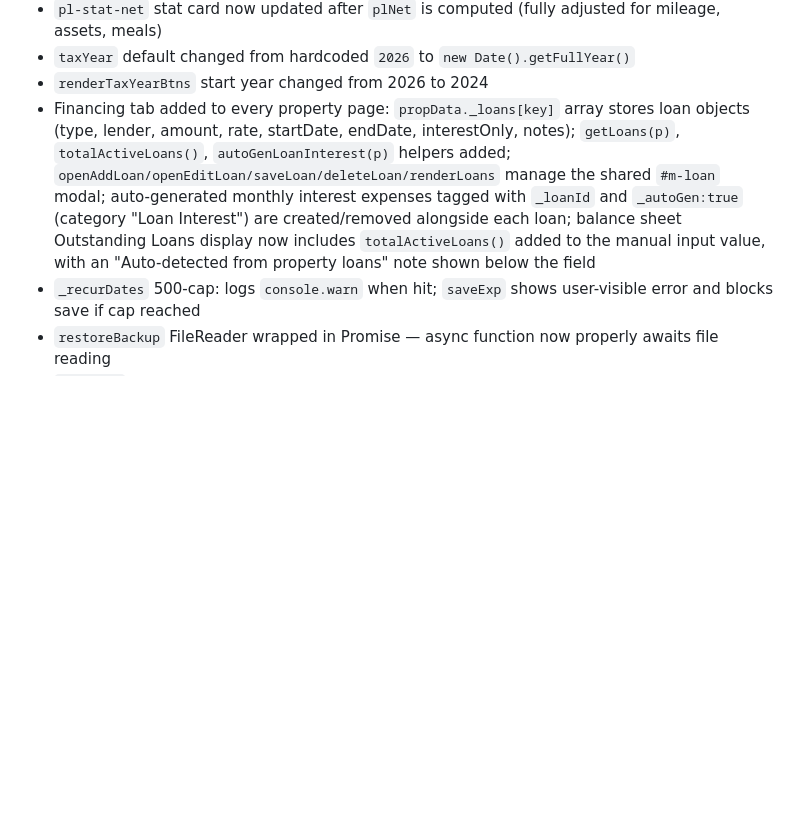
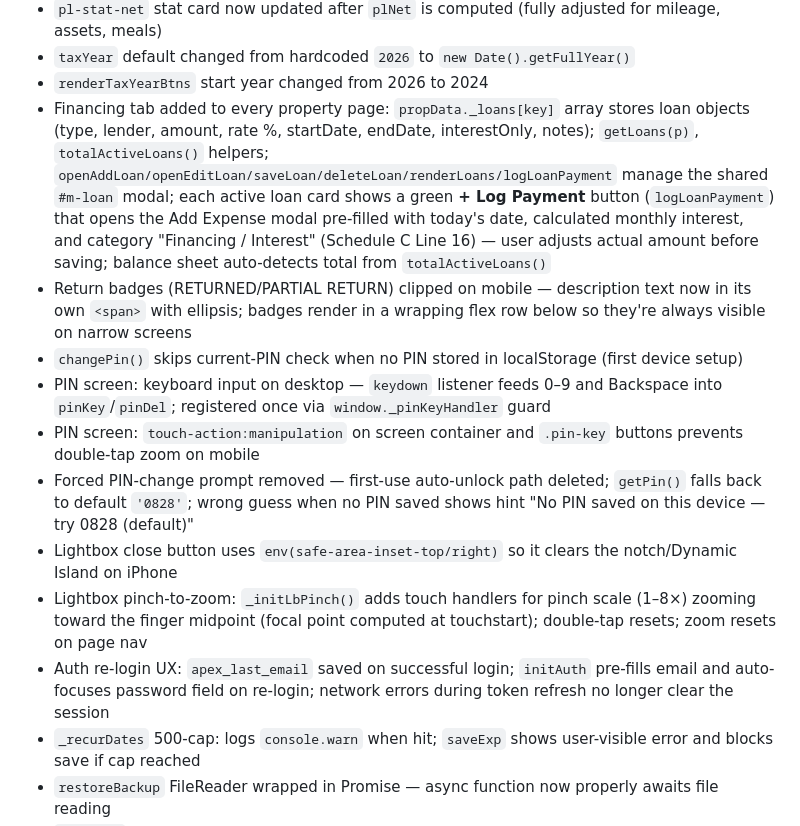
Before and after one commit to tml828/apex-homes, a Markdown page: CLAUDE.md, the part around the change. Drawn GitHub-style; blank space fills up the shorter version.

Commit message:
Update CLAUDE.md with all recent changes

```diff
--- a/CLAUDE.md
+++ b/CLAUDE.md
@@ -284,7 +284,15 @@ Property keys are always lowercase, no spaces.
 - `pl-stat-net` stat card now updated after `plNet` is computed (fully adjusted for mileage, assets, meals)
 - `taxYear` default changed from hardcoded `2026` to `new Date().getFullYear()`
 - `renderTaxYearBtns` start year changed from 2026 to 2024
-- Financing tab added to every property page: `propData._loans[key]` array stores loan objects (type, lender, amount, rate, startDate, endDate, interestOnly, notes); `getLoans(p)`, `totalActiveLoans()`, `autoGenLoanInterest(p)` helpers added; `openAddLoan/openEditLoan/saveLoan/deleteLoan/renderLoans` manage the shared `#m-loan` modal; auto-generated monthly interest expenses tagged with `_loanId` and `_autoGen:true` (category "Loan Interest") are created/removed alongside each loan; balance sheet Outstanding Loans display now includes `totalActiveLoans()` added to the manual input value, with an "Auto-detected from property loans" note shown below the field
+- Financing tab added to every property page: `propData._loans[key]` array stores loan objects (type, lender, amount, rate %, startDate, endDate, interestOnly, notes); `getLoans(p)`, `totalActiveLoans()` helpers; `openAddLoan/openEditLoan/saveLoan/deleteLoan/renderLoans/logLoanPayment` manage the shared `#m-loan` modal; each active loan card shows a green **+ Log Payment** button (`logLoanPayment`) that opens the Add Expense modal pre-filled with today's date, calculated monthly interest, and category "Financing / Interest" (Schedule C Line 16) — user adjusts actual amount before saving; balance sheet auto-detects total from `totalActiveLoans()`
+- Return badges (RETURNED/PARTIAL RETURN) clipped on mobile — description text now in its own `<span>` with ellipsis; badges render in a wrapping flex row below so they're always visible on narrow screens
+- `changePin()` skips current-PIN check when no PIN stored in localStorage (first device setup)
+- PIN screen: keyboard input on desktop — `keydown` listener feeds 0–9 and Backspace into `pinKey`/`pinDel`; registered once via `window._pinKeyHandler` guard
+- PIN screen: `touch-action:manipulation` on screen container and `.pin-key` buttons prevents double-tap zoom on mobile
+- Forced PIN-change prompt removed — first-use auto-unlock path deleted; `getPin()` falls back to default `'0828'`; wrong guess when no PIN saved shows hint "No PIN saved on this device — try 0828 (default)"
+- Lightbox close button uses `env(safe-area-inset-top/right)` so it clears the notch/Dynamic Island on iPhone
+- Lightbox pinch-to-zoom: `_initLbPinch()` adds touch handlers for pinch scale (1–8×) zooming toward the finger midpoint (focal point computed at touchstart); double-tap resets; zoom resets on page nav
+- Auth re-login UX: `apex_last_email` saved on successful login; `initAuth` pre-fills email and auto-focuses password field on re-login; network errors during token refresh no longer clear the session
 - `_recurDates` 500-cap: logs `console.warn` when hit; `saveExp` shows user-visible error and blocks save if cap reached
 - `restoreBackup` FileReader wrapped in Promise — async function now properly awaits file reading
 - `checkPin` first-use flow: if no PIN stored in localStorage, auto-unlocks and prompts user to set a PIN; also clears `pinEntry` after successful unlock
```
